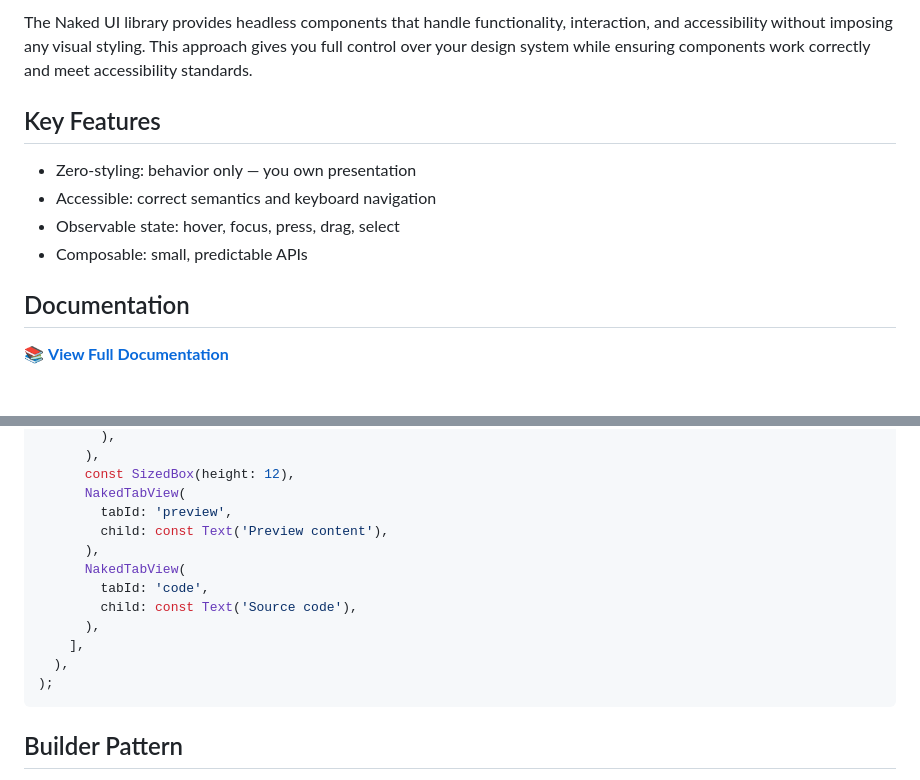
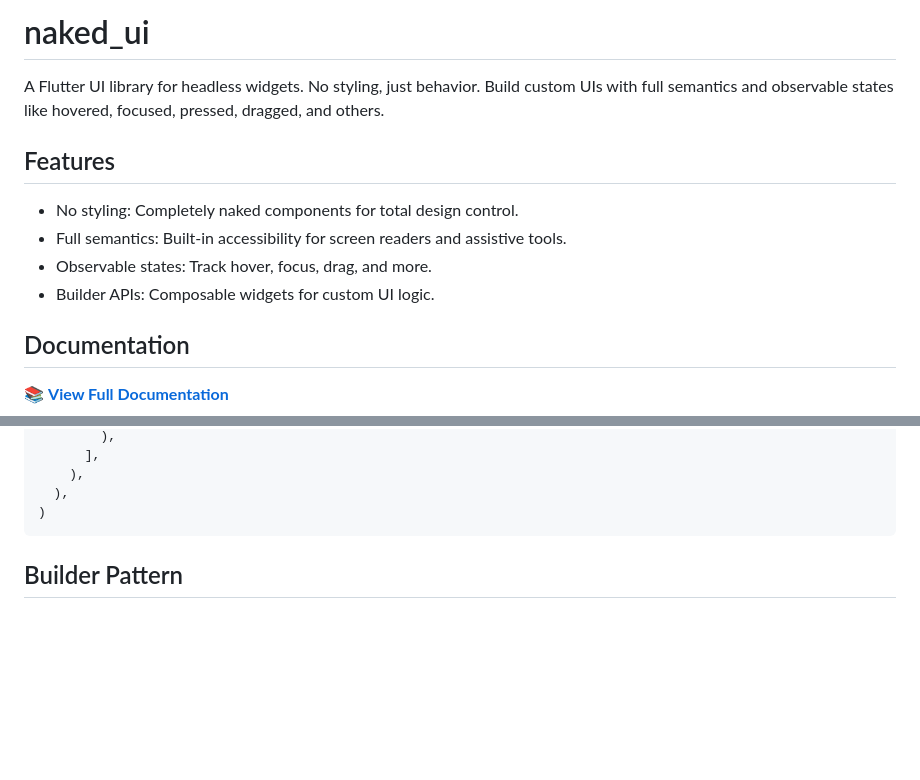
Before and after one commit to btwld/naked_ui, a Markdown page: README.md, 2 parts joined by grey strips. Rendered like a GitHub page; blank space fills up the shorter version.

````diff
--- a/README.md
+++ b/README.md
@@ -1,11 +1,12 @@
-The Naked UI library provides headless components that handle functionality, interaction, and accessibility without imposing any visual styling. This approach gives you full control over your design system while ensuring components work correctly and meet accessibility standards.
+# naked_ui
 
-## Key Features
+A Flutter UI library for headless widgets. No styling, just behavior. Build custom UIs with full semantics and observable states like hovered, focused, pressed, dragged, and others.
 
-- Zero‑styling: behavior only — you own presentation
-- Accessible: correct semantics and keyboard navigation
-- Observable state: hover, focus, press, drag, select
-- Composable: small, predictable APIs
+## Features
+- No styling: Completely naked components for total design control.
+- Full semantics: Built-in accessibility for screen readers and assistive tools.
+- Observable states: Track hover, focus, drag, and more.
+- Builder APIs: Composable widgets for custom UI logic.
 
 ## Documentation
 
@@ -75,17 +134,8 @@ class MyCustomButton extends StatelessWidget {
         ),
-      ),
-      const SizedBox(height: 12),
-      NakedTabView(
-        tabId: 'preview',
-        child: const Text('Preview content'),
-      ),
-      NakedTabView(
-        tabId: 'code',
-        child: const Text('Source code'),
-      ),
-    ],
+      ],
+    ),
   ),
-);
+)
 ```
 
 ## Builder Pattern
````
Also changed, not shown: other parts of README.md (+83 -25 lines).
